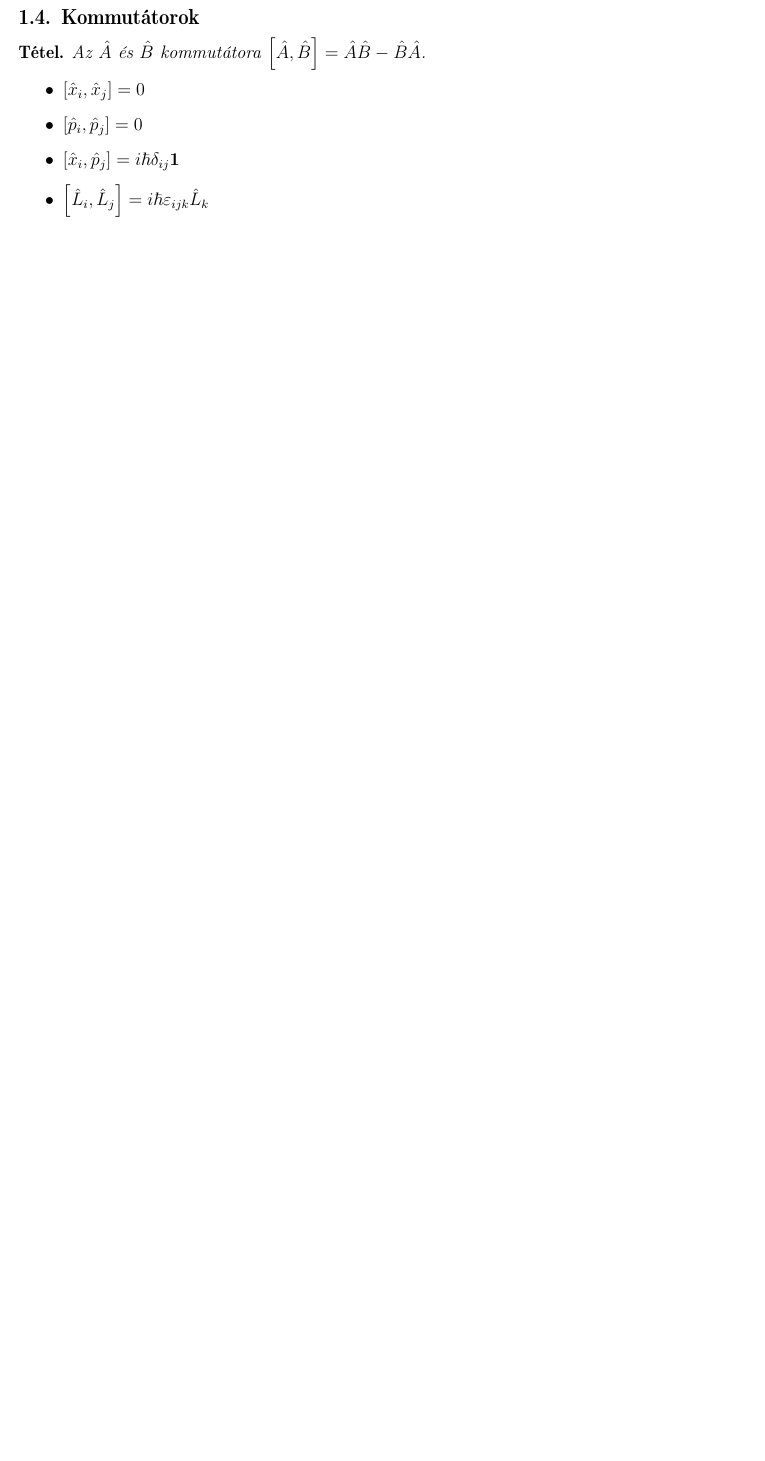
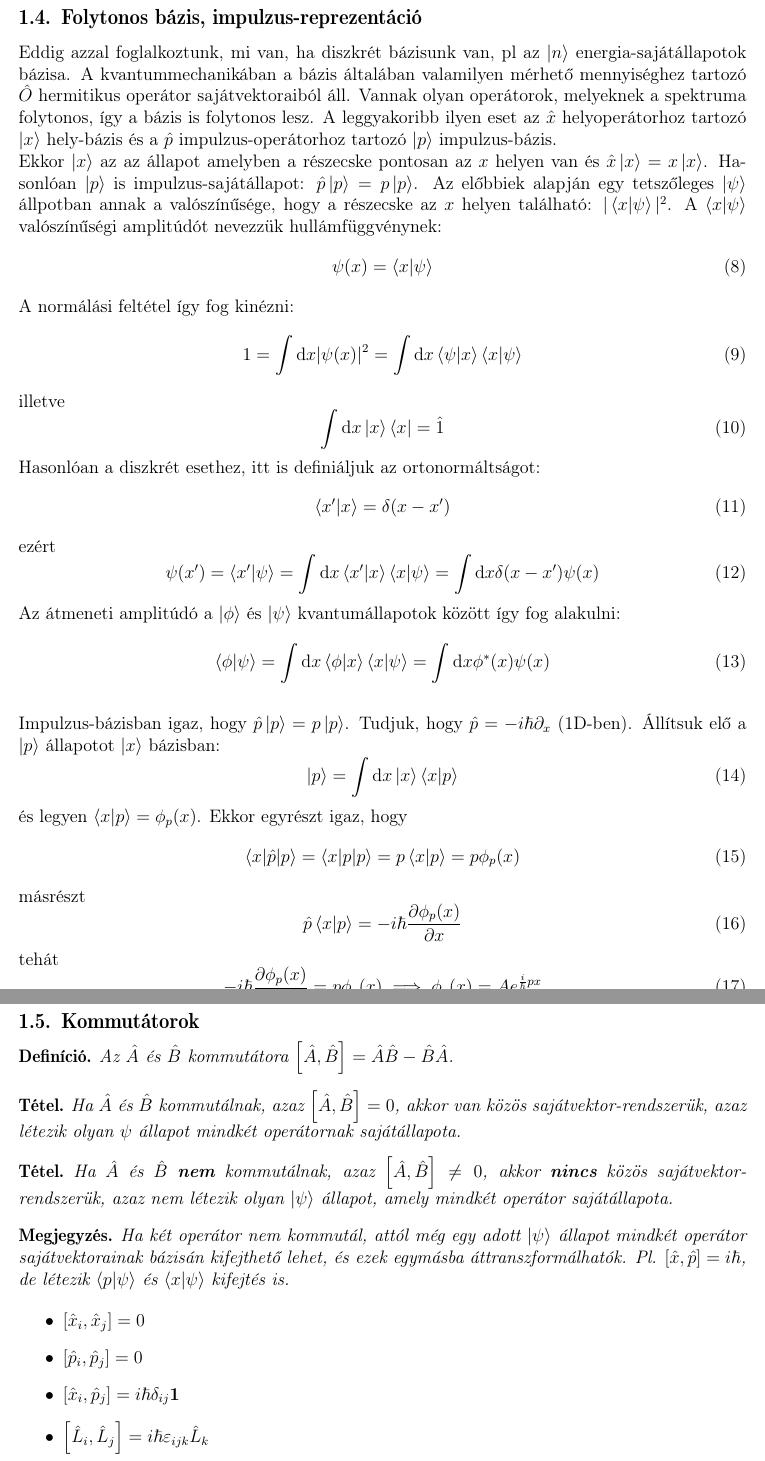
Before and after one commit to dnnagy/kvantum, a LaTeX document (gyorstalpalo.tex): part of page 4 of 9 before the commit and two parts of pages 4 and 5 of 10 after it, the two joined at a grey line, cut at the place of the change, the shorter picture padded with empty space. Compiled offline with pdfLaTeX.

Commit message:
Extend this

```diff
--- a/gyorstalpalo.tex
+++ b/gyorstalpalo.tex
@@ -17,6 +17,7 @@
 \usepackage{hyperref}
 \usepackage{amsfonts}
 \usepackage{amsthm}
+\usepackage{braket}
 
 \theoremstyle{plain}
 \usepackage{graphicx}
@@ -28,9 +29,9 @@
 \newcommand{\ndurl}[2]{\textit{\href{#1}{\underline{#2}}}}
 
 %% New commands
-\newcommand{\ket}[1]{\left| #1 \right >}
-\newcommand{\bra}[1]{\left < #1 \right |}
-\newcommand{\bracket}[2]{\left < #1 \middle | #2 \right>}
+%\newcommand{\ket}[1]{\left| #1 \right >}
+%\newcommand{\bra}[1]{\left < #1 \right |}
+%\newcommand{\braket}[2]{\left < #1 \middle | #2 \right>}
 \newcommand{\norm}[1]{\left{||} #1 \right{||}}
 \newcommand{\commut}[2]{\left [ #1 , #2 \right]}
 
@@ -60,10 +61,14 @@
     \end{array}
     \right)
 }
+
+\newcommand{\dd}{\mathrm{d}}
+
 \newtheorem*{theorem*}{Tétel}
 \newtheorem*{def*}{Definíció}
 \newtheorem*{pld*}{Példa}
 \newtheorem*{megj}{Megjegyzés}
+
 
 \begin{document}
 \title{Kvantummechanika gyorstalpaló}
@@ -155,9 +173,77 @@ Ezért $$ A_{mn} = \bra m \hat A \ket n$$
-$|\bra \phi \hat A \ket \psi|^2$ az minek a valószínűsége?
+$$b_m = \braket{m|\hat A \psi} = \sum\limits_n \bra{m} \hat A \ket n \braket{n|\psi} = \sum\limits_n A_{mn}c_n$$
+Ezért $$A_{mn} = \braket{ m |\hat A | n }$$
+$|\braket{ \phi | \hat A | \psi}|^2$ az minek a valószínűsége?
 
+\subsection{Folytonos bázis, impulzus-reprezentáció}
+Eddig azzal foglalkoztunk, mi van, ha diszkrét bázisunk van, pl az $\ket n$ energia-sajátállapotok bázisa.
+A kvantummechanikában a bázis általában valamilyen mérhető mennyiséghez tartozó $\hat O$ hermitikus operátor sajátvektoraiból áll.
+Vannak olyan operátorok, melyeknek a spektruma folytonos, így a bázis is folytonos lesz.
+A leggyakoribb ilyen eset az $\hat x$ helyoperátorhoz tartozó $\ket x$ hely-bázis és a $\hat p$ impulzus-operátorhoz
+tartozó $\ket p$ impulzus-bázis.
+\\
+Ekkor $\ket x$ az az állapot amelyben a részecske pontosan az $x$ helyen van és $\hat x\ket x = x\ket x$.
+Hasonlóan $\ket p$ is impulzus-sajátállapot: $\hat p\ket p = p\ket p$.
+Az előbbiek alapján egy tetszőleges $\ket\psi$ állpotban annak a valószínűsége, hogy a részecske az $x$ helyen található:
+$|\braket{x|\psi}|^2$. A $\braket{x|\psi}$ valószínűségi amplitúdót nevezzük hullámfüggvénynek:
+\begin{equation}
+    \psi(x)=\braket{x|\psi}
+\end{equation}
+A normálási feltétel így fog kinézni:
+\begin{equation}
+    1 = \int\dd x |\psi(x)|^2 = \int\dd x \braket{\psi|x}\braket{x|\psi}
+\end{equation}
+illetve
+\begin{equation}
+    \int\dd x \ket x \bra x = \hat 1
+\end{equation}
+Hasonlóan a diszkrét esethez, itt is definiáljuk az ortonormáltságot:
+\begin{equation}
+    \braket{x'|x} = \delta(x-x')
+\end{equation}
+ezért
+\begin{equation}
+    \psi(x') = \braket{x'|\psi} = \int\dd x \braket{x'|x}\braket{x|\psi} = \int\dd x \delta (x-x')\psi(x)
+\end{equation}
+Az átmeneti amplitúdó a $\ket\phi$ és $\ket\psi$ kvantumállapotok között így fog alakulni:
+\begin{equation}
+    \braket{\phi|\psi} = \int\dd x \braket{\phi|x}\braket{x|\psi} = \int\dd x \phi^{*}(x)\psi(x)
+\end{equation}
+\\
+Impulzus-bázisban igaz, hogy $\hat p \ket p = p\ket p$. Tudjuk, hogy $\hat p = -i\hbar\partial_x$ (1D-ben).
+Állítsuk elő a $\ket p$ állapotot $\ket x$ bázisban:
+\begin{equation}
+    \ket p = \int\dd x \ket x \braket{x|p}
+\end{equation}
+és legyen $\braket{x|p}=\phi_p(x)$. Ekkor egyrészt igaz, hogy
+\begin{equation}
+    \braket{x|\hat p|p} = \braket{x|p|p} = p\braket{x|p} = p\phi_p(x)
+\end{equation}
+másrészt
+\begin{equation}
+    \hat p \braket{x|p} = -i\hbar\frac{\partial \phi_p(x)}{\partial x}
+\end{equation}
+tehát
+\begin{equation}
+    -i\hbar\frac{\partial \phi_p(x)}{\partial x} =  p\phi_p(x) \implies \phi_p(x) = A e^{\frac{i}{\hbar} px}
+\end{equation}
+Belátható, a normalizálásból, hogy $A=1/\sqrt{2\pi\hbar}$
 \subsection{Kommutátorok}
+\begin{def*}
+    Az $\hat A$ és $\hat B$ kommutátora $\commut{\hat A}{\hat B} = \hat A \hat B - \hat B \hat A$.
+\end{def*}
 \begin{theorem*}
-    Az $\hat A$ és $\hat B$ kommutátora $\commut{\hat A}{\hat B} = \hat A \hat B - \hat B \hat A$.
+    Ha $\hat A$ és $\hat B$ kommutálnak, azaz $\commut{\hat A}{\hat B} = 0$, akkor van közös sajátvektor-rendszerük, azaz létezik olyan
+    $\psi$ állapot mindkét operátornak sajátállapota.
 \end{theorem*}
+\begin{theorem*}
+    Ha $\hat A$ és $\hat B$ \textbf{nem} kommutálnak, azaz $\commut{\hat A}{\hat B} \neq 0$, akkor \textbf{nincs} közös sajátvektor-rendszerük, azaz nem
+    létezik olyan $\ket\psi$ állapot, amely mindkét operátor sajátállapota.
+\end{theorem*}
+\begin{megj}
+    Ha két operátor nem kommutál, attól még egy adott $\ket\psi$ állapot mindkét operátor sajátvektorainak bázisán kifejthető lehet,
+    és ezek egymásba áttranszformálhatók. Pl. $\commut{\hat x}{\hat p} = i\hbar$, de létezik $\braket{p|\psi}$ és $\braket{x|\psi}$
+    kifejtés is.
+\end{megj}
 \begin{itemize}
     \item $\commut{\hat x_i}{\hat x_j} = 0$
     \item $\commut{\hat p_i}{\hat p_j} = 0$
@@ -195 +279,3 @@ ahol $H_n$-ek a Hermite-polinomok:
+    H_n(z) = (-1)^n e^z^2 \frac{\dd^n}{\dd z^n}e^{-z^2}
+\end{equation}
 Ezekből
```
Also changed, not shown: gyorstalpalo.pdf, gyorstalpalo.tex (169 more changed lines), 2 other files.
